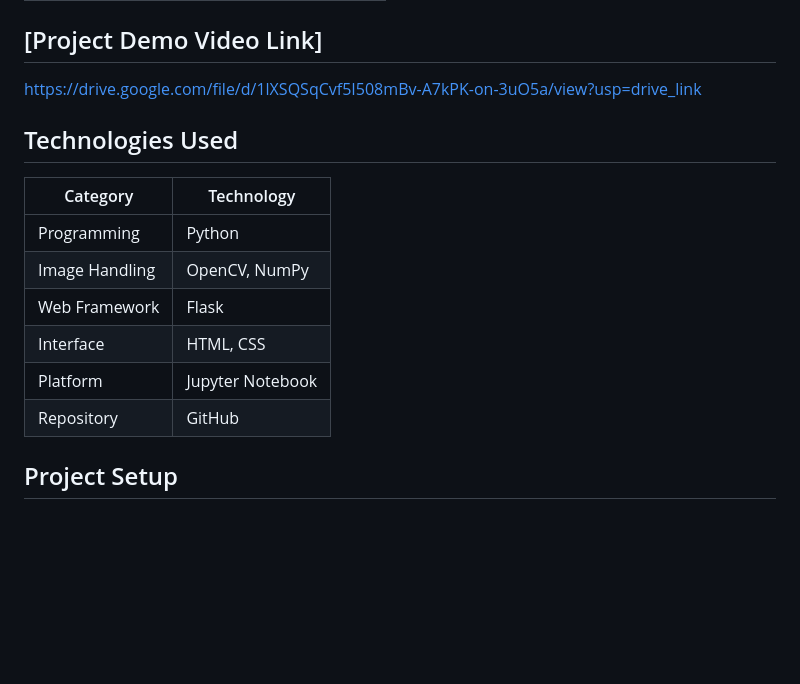
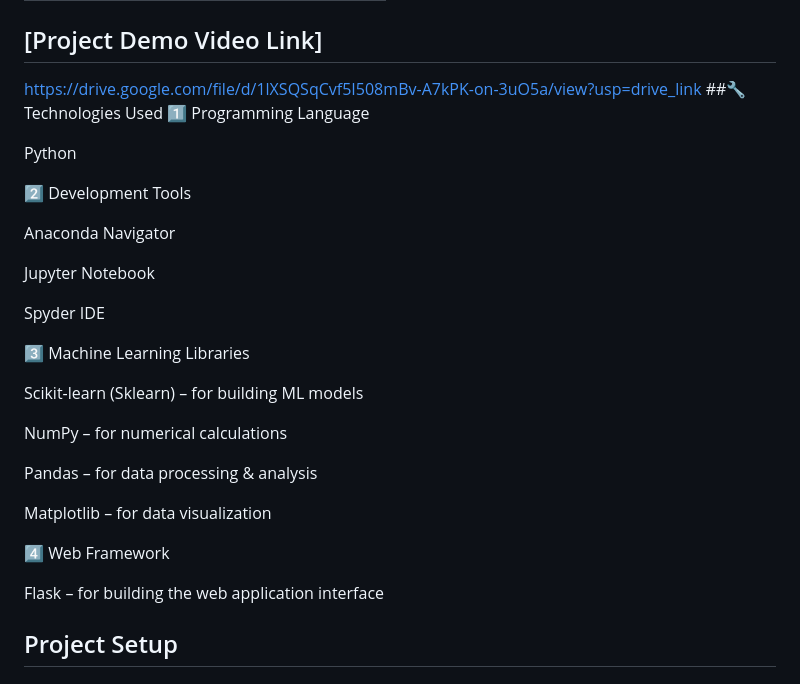
Before and after one commit to sai446755-ai/Weather-Based-Prediction-of-Wind-Turbine-Energy-Output, a Markdown page: README.md, the part around the change. Rendered like a GitHub page; blank space fills up the shorter version.

```diff
--- a/README.md
+++ b/README.md
@@ -11,15 +11,32 @@ This project predicts wind turbine electricity output using weather data like wi
 | Member 3     | Muga Madhu Sudhab Reddy                |
 ## [Project Demo Video Link]
 https://drive.google.com/file/d/1lXSQSqCvf5I508mBv-A7kPK-on-3uO5a/view?usp=drive_link
-## Technologies Used
-| Category        | Technology            |
-|-----------------|-----------------------|
-| Programming     | Python                |
-| Image Handling  | OpenCV, NumPy         |
-| Web Framework   | Flask                 |
-| Interface       | HTML, CSS             |
-| Platform        | Jupyter Notebook      |
-| Repository      | GitHub                |
+##🔧 Technologies Used
+1️⃣ Programming Language
+
+Python
+
+2️⃣ Development Tools
+
+Anaconda Navigator
+
+Jupyter Notebook
+
+Spyder IDE
+
+3️⃣ Machine Learning Libraries
+
+Scikit-learn (Sklearn) – for building ML models
+
+NumPy – for numerical calculations
+
+Pandas – for data processing & analysis
+
+Matplotlib – for data visualization
+
+4️⃣ Web Framework
+
+Flask – for building the web application interface
 
 ## Project Setup
 
```
